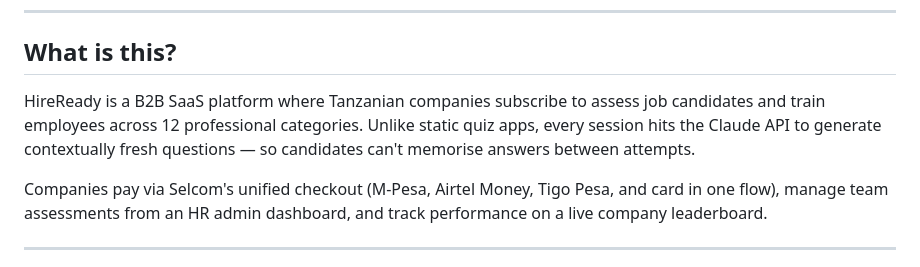
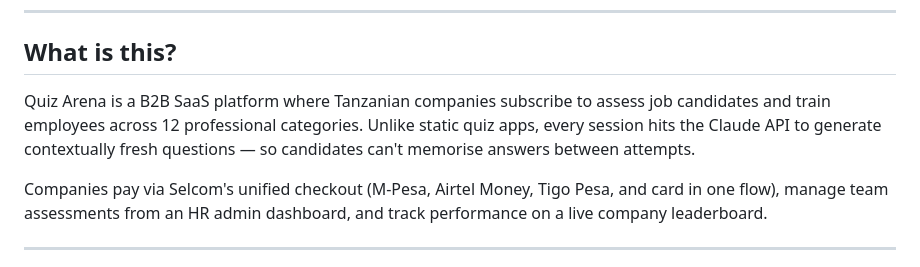
Before and after one commit to jimmyurl/Quiz-App, a Markdown page: README.md, the part around the change. Rendered like a GitHub page.

Commit message:
further updates

```diff
--- a/README.md
+++ b/README.md
@@ -12,7 +12,7 @@
 
 ## What is this?
 
-HireReady is a B2B SaaS platform where Tanzanian companies subscribe to assess job candidates and train employees across 12 professional categories. Unlike static quiz apps, every session hits the Claude API to generate contextually fresh questions — so candidates can't memorise answers between attempts.
+Quiz Arena is a B2B SaaS platform where Tanzanian companies subscribe to assess job candidates and train employees across 12 professional categories. Unlike static quiz apps, every session hits the Claude API to generate contextually fresh questions — so candidates can't memorise answers between attempts.
 
 Companies pay via Selcom's unified checkout (M-Pesa, Airtel Money, Tigo Pesa, and card in one flow), manage team assessments from an HR admin dashboard, and track performance on a live company leaderboard.
 
```
